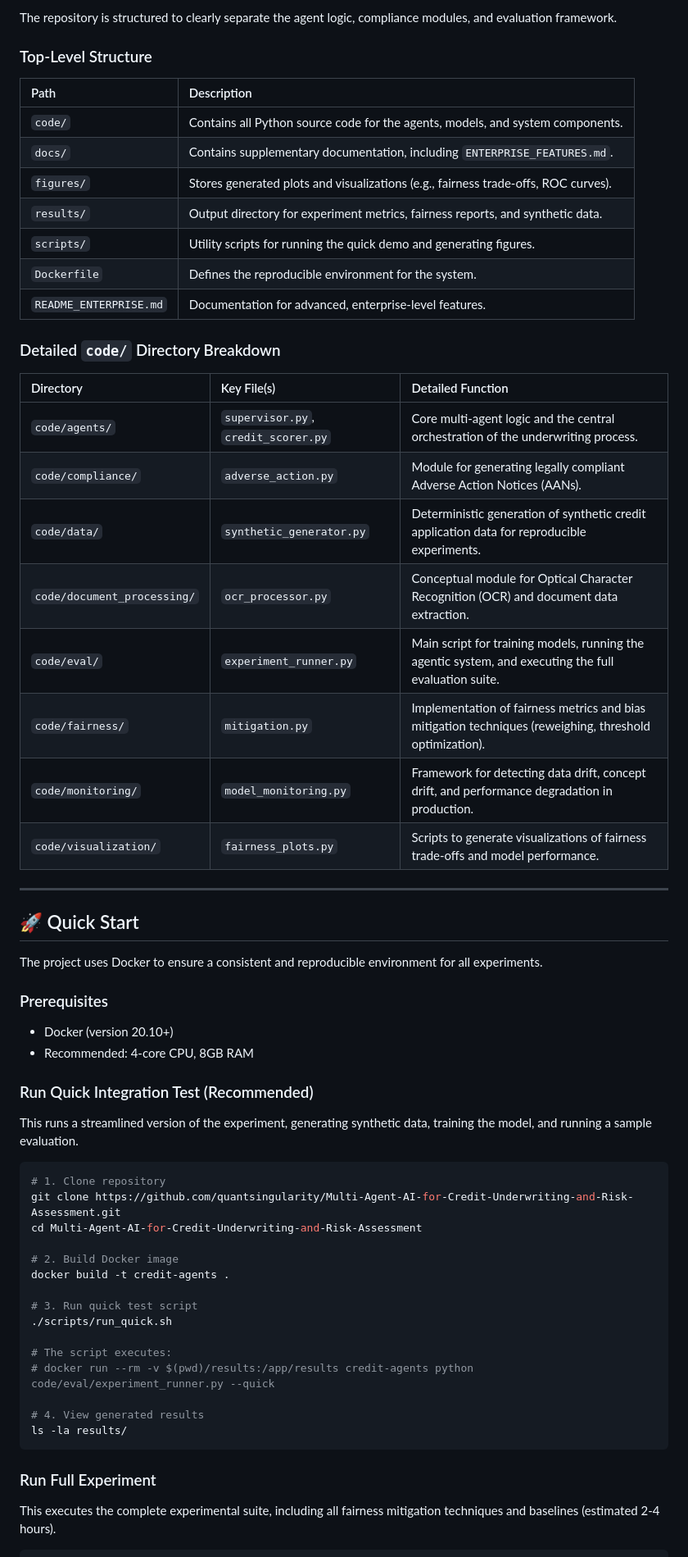
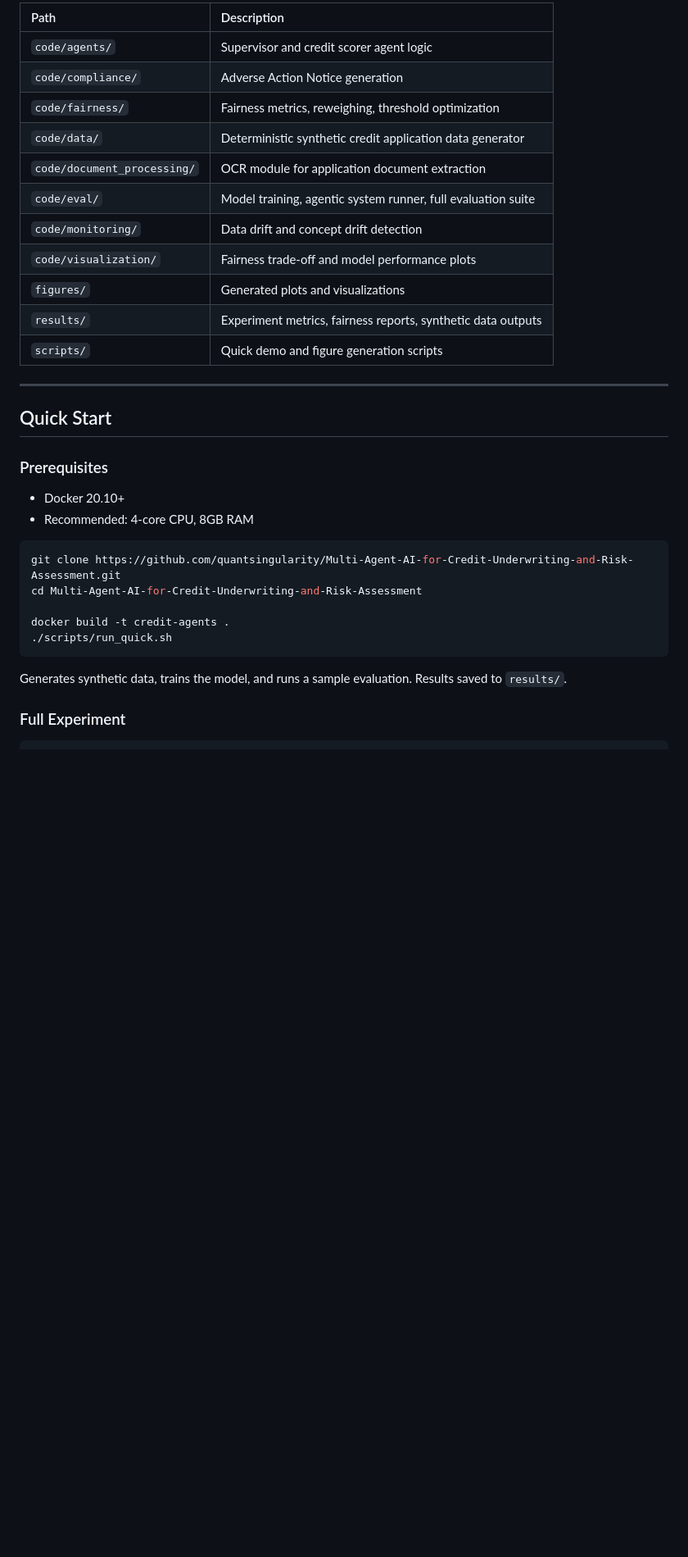
Before and after one commit to QuantSingularity/Multi-Agent-AI-for-Credit-Underwriting-and-Risk-Assessment, a Markdown page: README.md, the part around one of its changes. Shown at 82% size. GitHub-like rendering; blank space fills up the shorter version.

````diff
--- a/README.md
+++ b/README.md
@@ -47,66 +51,37 @@ The system operates as a sequential workflow orchestrated by the `LoanSupervisor
 
-The repository is structured to clearly separate the agent logic, compliance modules, and evaluation framework.
-
-### Top-Level Structure
-
-| Path                   | Description                                                                        |
-| :--------------------- | :--------------------------------------------------------------------------------- |
-| `code/`                | Contains all Python source code for the agents, models, and system components.     |
-| `docs/`                | Contains supplementary documentation, including `ENTERPRISE_FEATURES.md`.          |
-| `figures/`             | Stores generated plots and visualizations (e.g., fairness trade-offs, ROC curves). |
-| `results/`             | Output directory for experiment metrics, fairness reports, and synthetic data.     |
-| `scripts/`             | Utility scripts for running the quick demo and generating figures.                 |
-| `Dockerfile`           | Defines the reproducible environment for the system.                               |
-| `README_ENTERPRISE.md` | Documentation for advanced, enterprise-level features.                             |
-
-### Detailed `code/` Directory Breakdown
-
-| Directory                   | Key File(s)                         | Detailed Function                                                                                       |
-| :-------------------------- | :---------------------------------- | :------------------------------------------------------------------------------------------------------ |
-| `code/agents/`              | `supervisor.py`, `credit_scorer.py` | Core multi-agent logic and the central orchestration of the underwriting process.                       |
-| `code/compliance/`          | `adverse_action.py`                 | Module for generating legally compliant Adverse Action Notices (AANs).                                  |
-| `code/data/`                | `synthetic_generator.py`            | Deterministic generation of synthetic credit application data for reproducible experiments.             |
-| `code/document_processing/` | `ocr_processor.py`                  | Conceptual module for Optical Character Recognition (OCR) and document data extraction.                 |
-| `code/eval/`                | `experiment_runner.py`              | Main script for training models, running the agentic system, and executing the full evaluation suite.   |
-| `code/fairness/`            | `mitigation.py`                     | Implementation of fairness metrics and bias mitigation techniques (reweighing, threshold optimization). |
-| `code/monitoring/`          | `model_monitoring.py`               | Framework for detecting data drift, concept drift, and performance degradation in production.           |
-| `code/visualization/`       | `fairness_plots.py`                 | Scripts to generate visualizations of fairness trade-offs and model performance.                        |
+| Path                        | Description                                                  |
+| :-------------------------- | :----------------------------------------------------------- |
+| `code/agents/`              | Supervisor and credit scorer agent logic                     |
+| `code/compliance/`          | Adverse Action Notice generation                             |
+| `code/fairness/`            | Fairness metrics, reweighing, threshold optimization         |
+| `code/data/`                | Deterministic synthetic credit application data generator    |
+| `code/document_processing/` | OCR module for application document extraction               |
+| `code/eval/`                | Model training, agentic system runner, full evaluation suite |
+| `code/monitoring/`          | Data drift and concept drift detection                       |
+| `code/visualization/`       | Fairness trade-off and model performance plots               |
+| `figures/`                  | Generated plots and visualizations                           |
+| `results/`                  | Experiment metrics, fairness reports, synthetic data outputs |
+| `scripts/`                  | Quick demo and figure generation scripts                     |
 
 ---
 
-## 🚀 Quick Start
-
-The project uses Docker to ensure a consistent and reproducible environment for all experiments.
+## Quick Start
 
 ### Prerequisites
 
-- Docker (version 20.10+)
+- Docker 20.10+
 - Recommended: 4-core CPU, 8GB RAM
 
-### Run Quick Integration Test (Recommended)
-
-This runs a streamlined version of the experiment, generating synthetic data, training the model, and running a sample evaluation.
-
 ```bash
-# 1. Clone repository
 git clone https://github.com/quantsingularity/Multi-Agent-AI-for-Credit-Underwriting-and-Risk-Assessment.git
 cd Multi-Agent-AI-for-Credit-Underwriting-and-Risk-Assessment
 
-# 2. Build Docker image
 docker build -t credit-agents .
-
-# 3. Run quick test script
 ./scripts/run_quick.sh
-
-# The script executes:
-# docker run --rm -v $(pwd)/results:/app/results credit-agents python code/eval/experiment_runner.py --quick
-
-# 4. View generated results
-ls -la results/
 ```
 
-### Run Full Experiment
+Generates synthetic data, trains the model, and runs a sample evaluation. Results saved to `results/`.
 
-This executes the complete experimental suite, including all fairness mitigation techniques and baselines (estimated 2-4 hours).
+### Full Experiment
 
 ```bash
````
Also changed, not shown: other parts of README.md (+48 -47 lines).
